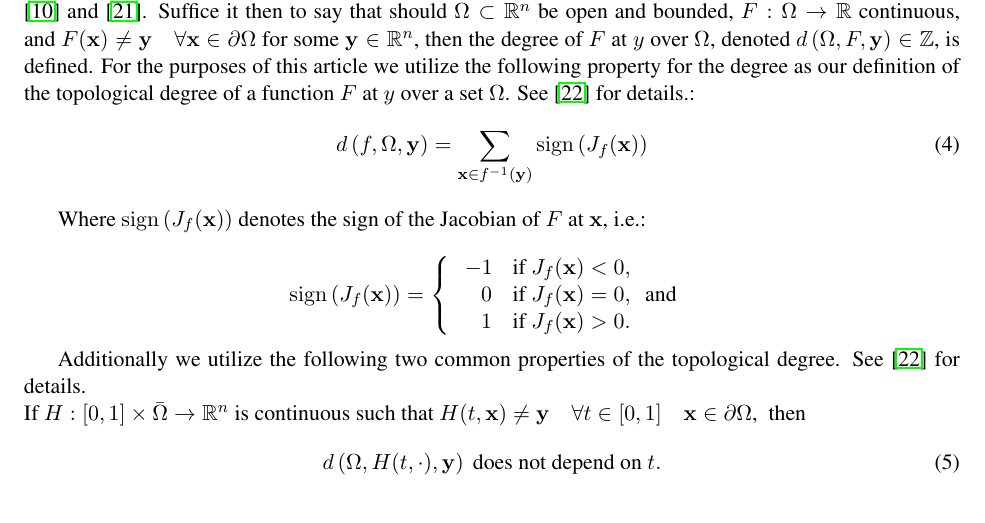
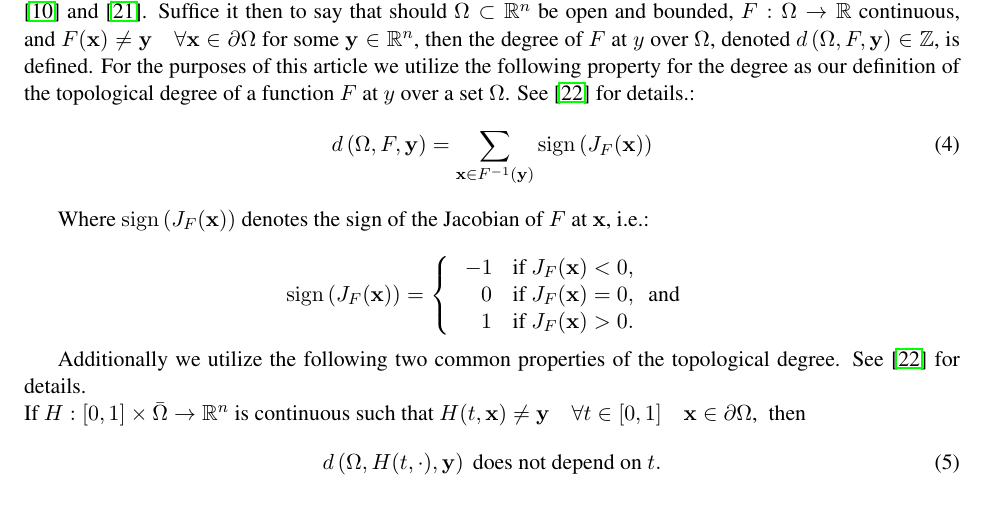
Before and after one commit to mtdaydream/OPF, a LaTeX paper (WriteUps/Article/QuadRobustArticle.tex, which reads WriteUps/Article/theores.tex): part of page 3 of 13, cut so that both start at the same text. Compiled offline with pdfLaTeX.

Commit message:
Notation Adjustment
minor

```diff
--- a/WriteUps/Article/theores.tex
+++ b/WriteUps/Article/theores.tex
@@ -5,16 +5,16 @@ Suffice it then to say that should $\Omega\subset\mathbb{R}^{n}$ be open and bou
 For the purposes of this article we utilize the following property for the degree as our definition of the topological degree of a function $F$ at $y$ over a set $\Omega$.
 See \cite{OrChCh2006} for details.:
 \begin{equation}\label{eq:Deg3}
-d\left(f,\Omega,\bold y\right)=\sum\limits_{\bold x\in f^{-1}(\bold y)}\operatorname{sign}\left(J_f(\bold x)\right)
+d\left(\Omega,F,\bold y\right)=\sum\limits_{\bold x\in F^{-1}(\bold y)}\operatorname{sign}\left(J_F(\bold x)\right)
 \end{equation}
 
-Where $\operatorname{sign}\left(J_f(\bold x)\right)$ denotes the sign of the Jacobian of $F$ at $\bold x$, i.e.:
+Where $\operatorname{sign}\left(J_F(\bold x)\right)$ denotes the sign of the Jacobian of $F$ at $\bold x$, i.e.:
 
-\[\operatorname{sign}\left(J_f(\bold x)\right)=   \left\{
+\[\operatorname{sign}\left(J_F(\bold x)\right)=   \left\{
 \begin{array}{ll}
-       \ -1   & \mbox{if } J_f(\bold x)< 0, \\
-      \quad 0 & \mbox{if } J_f(\bold x)= 0,~\mbox{ and } \\
-      \quad 1 & \mbox{if } J_f(\bold x)> 0. \\
+       \ -1   & \mbox{if } J_F(\bold x)< 0, \\
+      \quad 0 & \mbox{if } J_F(\bold x)= 0,~\mbox{ and } \\
+      \quad 1 & \mbox{if } J_F(\bold x)> 0. \\
 \end{array}
 \right. \]
 
```
Also changed, not shown: WriteUps/Article/abstract.tex (+0 -1 lines).
